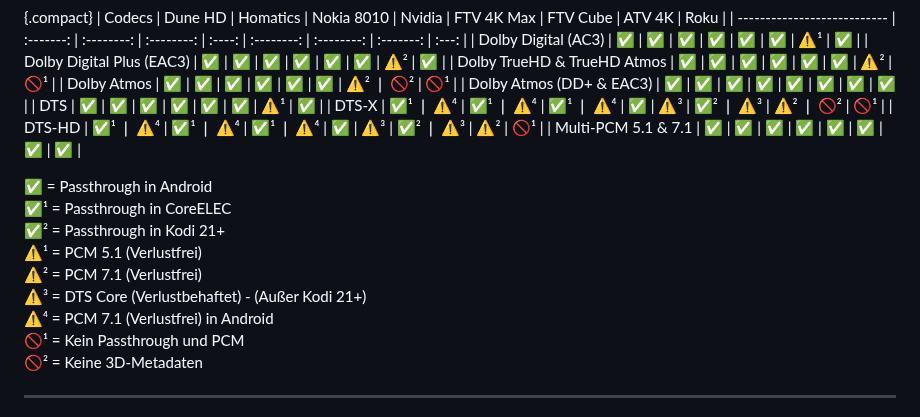
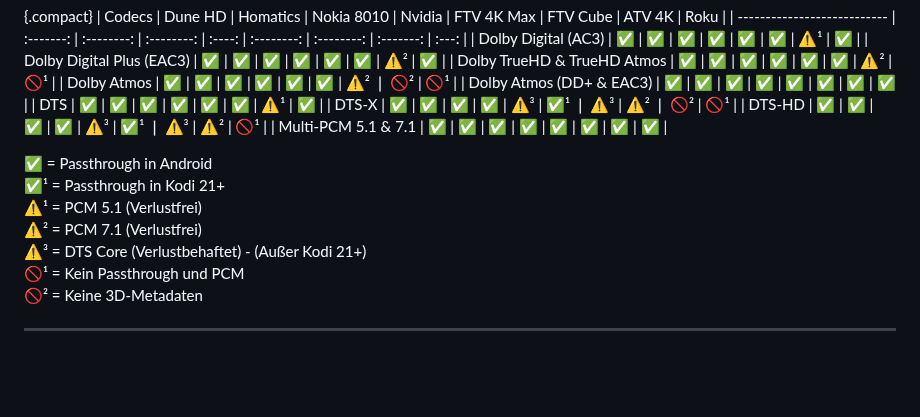
Before and after one commit to U3knOwn/sb-wiki, a Markdown page: hardware/hardware-list.md, the part around the change. Drawn GitHub-style; blank space fills up the shorter version.

```diff
--- a/hardware/hardware-list.md
+++ b/hardware/hardware-list.md
@@ -929,17 +929,15 @@ Lieber ein paar Euro mehr in die Hand nehmen und zum nächst günstigeren Amazon
 | Dolby Atmos                 | ✅        | ✅        | ✅         | ✅     | ✅        | ✅         | ⚠️² ❘ 🚫² | 🚫¹  |
 | Dolby Atmos (DD+ & EAC3)    | ✅        | ✅        | ✅         | ✅     | ✅        | ✅         | ✅        | ✅   |
 | DTS                         | ✅        | ✅        | ✅         | ✅     | ✅        | ✅         | ⚠️¹       | ✅   |
-| DTS-X                       | ✅¹ ❘ ⚠️⁴ | ✅¹ ❘ ⚠️⁴ | ✅¹ ❘ ⚠️⁴   | ✅     | ⚠️³       | ✅² ❘ ⚠️³    | ⚠️² ❘ 🚫² | 🚫¹  |
-| DTS-HD                      | ✅¹ ❘ ⚠️⁴ | ✅¹ ❘ ⚠️⁴ | ✅¹ ❘ ⚠️⁴   | ✅     | ⚠️³       | ✅² ❘ ⚠️³    | ⚠️²       | 🚫¹  |
+| DTS-X                       | ✅        | ✅        | ✅         | ✅     | ⚠️³       | ✅¹ ❘ ⚠️³    | ⚠️² ❘ 🚫² | 🚫¹  |
+| DTS-HD                      | ✅        | ✅        | ✅         | ✅     | ⚠️³       | ✅¹ ❘ ⚠️³    | ⚠️²       | 🚫¹  |
 | Multi-PCM 5.1 & 7.1         | ✅        | ✅        | ✅         | ✅     | ✅        | ✅         | ✅        | ✅   |
 
 ✅ = Passthrough in Android
-✅¹ = Passthrough in CoreELEC
-✅² = Passthrough in Kodi 21+
+✅¹ = Passthrough in Kodi 21+
 ⚠️¹ = PCM 5.1 (Verlustfrei)
 ⚠️² = PCM 7.1 (Verlustfrei)
 ⚠️³ = DTS Core (Verlustbehaftet) - (Außer Kodi 21+)
-⚠️⁴ = PCM 7.1 (Verlustfrei) in Android
 🚫¹ = Kein Passthrough und PCM
 🚫² = Keine 3D-Metadaten
 
```
